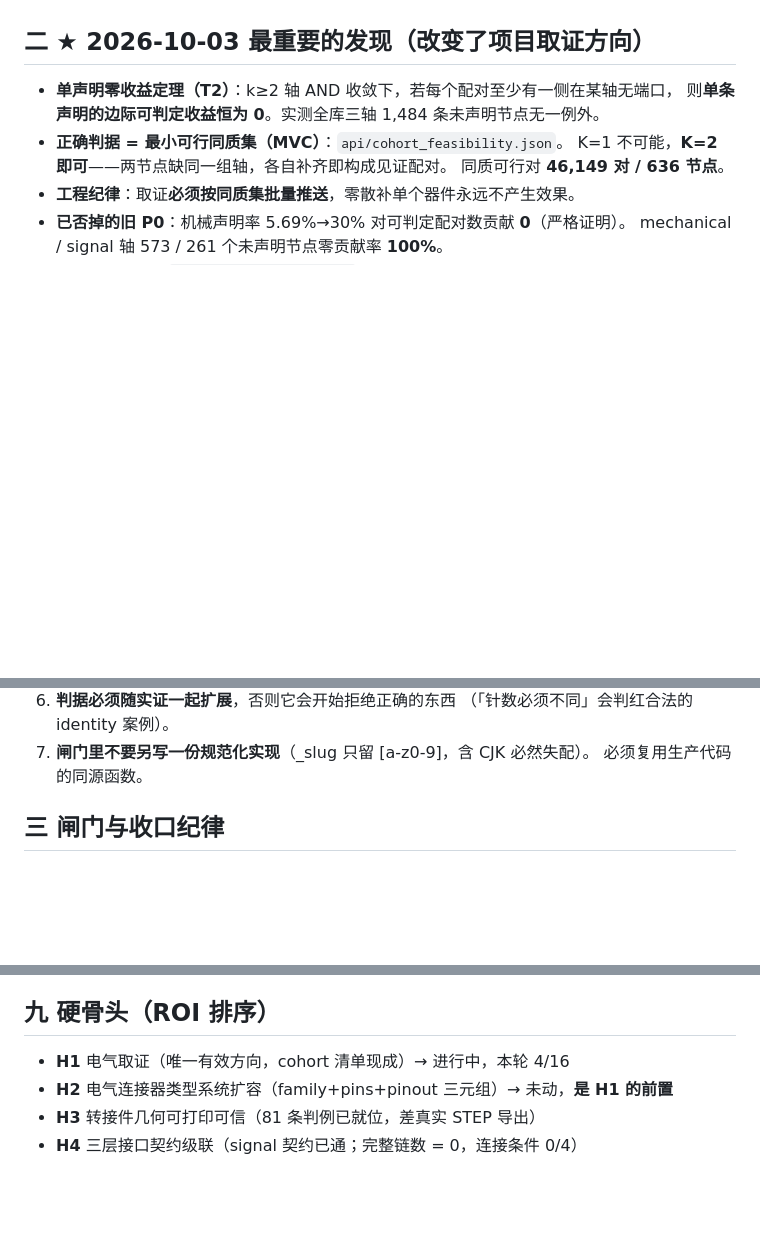
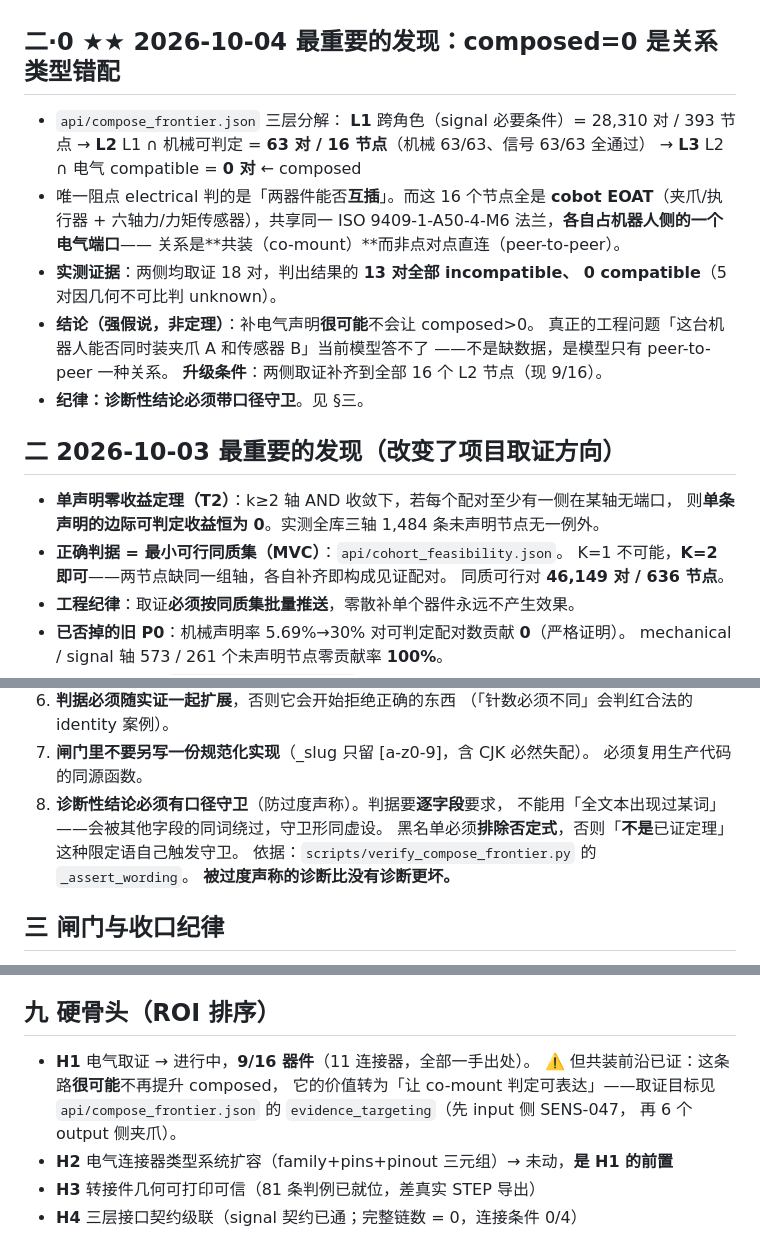
Before and after one commit to lm203688/roboparts, a Markdown page: .workbuddy/memory/MEMORY.md, 3 parts joined by grey strips. GitHub-like rendering; blank space fills up the shorter version.

Commit message:
docs(memory): 2026-10-04 工作日志（接线三坑 + 共装前沿 + 口径守卫）

```diff
--- a/.workbuddy/memory/MEMORY.md
+++ b/.workbuddy/memory/MEMORY.md
@@ -12,7 +12,24 @@
 - 全站数字唯一真相源 `onboarding_block.facts()`。三层保鲜：`data-rp` 锚点 / 裸文本 / 子集现算。
 - 受众：T1 开源机器人构建者 / T2 集成商接口工程师（唯一有付费动机）/ T3 AI Agent。
 
-## 二 ★ 2026-10-03 最重要的发现（改变了项目取证方向）
+## 二·0 ★★ 2026-10-04 最重要的发现：composed=0 是关系类型错配
+- `api/compose_frontier.json` 三层分解：
+  **L1** 跨角色（signal 必要条件）= 28,310 对 / 393 节点
+  → **L2** L1 ∩ 机械可判定 = **63 对 / 16 节点**（机械 63/63、信号 63/63 全通过）
+  → **L3** L2 ∩ 电气 compatible = **0 对** ← composed
+- 唯一阻点 electrical 判的是「两器件能否**互插**」。而这 16 个节点全是
+  **cobot EOAT**（夹爪/执行器 + 六轴力/力矩传感器），共享同一
+  ISO 9409-1-A50-4-M6 法兰，**各自占机器人侧的一个电气端口**——
+  关系是**共装（co-mount）**而非点对点直连（peer-to-peer）。
+- **实测证据**：两侧均取证 18 对，判出结果的 **13 对全部 incompatible、
+  0 compatible**（5 对因几何不可比判 unknown）。
+- **结论（强假说，非定理）**：补电气声明**很可能**不会让 composed>0。
+  真正的工程问题「这台机器人能否同时装夹爪 A 和传感器 B」当前模型答不了
+  ——不是缺数据，是模型只有 peer-to-peer 一种关系。
+  **升级条件**：两侧取证补齐到全部 16 个 L2 节点（现 9/16）。
+- **纪律：诊断性结论必须带口径守卫**。见 §三。
+
+## 二 2026-10-03 最重要的发现（改变了项目取证方向）
 - **单声明零收益定理（T2）**：k≥2 轴 AND 收敛下，若每个配对至少有一侧在某轴无端口，
   则**单条声明的边际可判定收益恒为 0**。实测全库三轴 1,484 条未声明节点无一例外。
 - **正确判据 = 最小可行同质集（MVC）**：`api/cohort_feasibility.json`。
@@ -40,6 +57,11 @@
    （「针数必须不同」会判红合法的 identity 案例）。
 7. **闸门里不要另写一份规范化实现**（_slug 只留 [a-z0-9]，含 CJK 必然失配）。
    必须复用生产代码的同源函数。
+8. **诊断性结论必须有口径守卫**（防过度声称）。判据要**逐字段**要求，
+   不能用「全文本出现过某词」——会被其他字段的同词绕过，守卫形同虚设。
+   黑名单必须**排除否定式**，否则「**不是**已证定理」这种限定语自己触发守卫。
+   依据：`scripts/verify_compose_frontier.py` 的 `_assert_wording`。
+   **被过度声称的诊断比没有诊断更坏。**
 
 ## 三 闸门与收口纪律
 - **只测绿路径的闸门等于没闸门**。范式：阳性 + 阴性 + 变异三对照。
@@ -134,7 +156,11 @@
 - Scaling laws 借鉴：多样性 > 数量。P0 是**加品牌不加 SKU**。
 
 ## 九 硬骨头（ROI 排序）
-- **H1** 电气取证（唯一有效方向，cohort 清单现成）→ 进行中，本轮 4/16
+- **H1** 电气取证 → 进行中，**9/16 器件**（11 连接器，全部一手出处）。
+  ⚠️ 但共装前沿已证：这条路**很可能**不再提升 composed，
+  它的价值转为「让 co-mount 判定可表达」——取证目标见
+  `api/compose_frontier.json` 的 `evidence_targeting`（先 input 侧 SENS-047，
+  再 6 个 output 侧夹爪）。
 - **H2** 电气连接器类型系统扩容（family+pins+pinout 三元组）→ 未动，**是 H1 的前置**
 - **H3** 转接件几何可打印可信（81 条判例已就位，差真实 STEP 导出）
 - **H4** 三层接口契约级联（signal 契约已通；完整链数 = 0，连接条件 0/4）
```
Also changed, not shown: other parts of .workbuddy/memory/MEMORY.md (+2 -2 lines).
